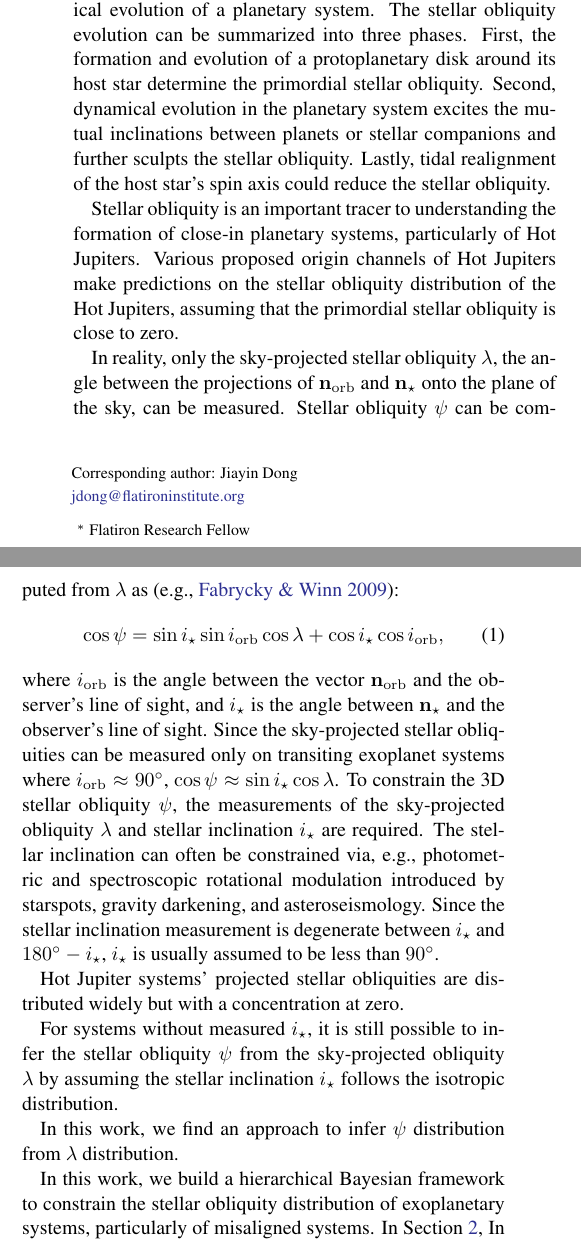
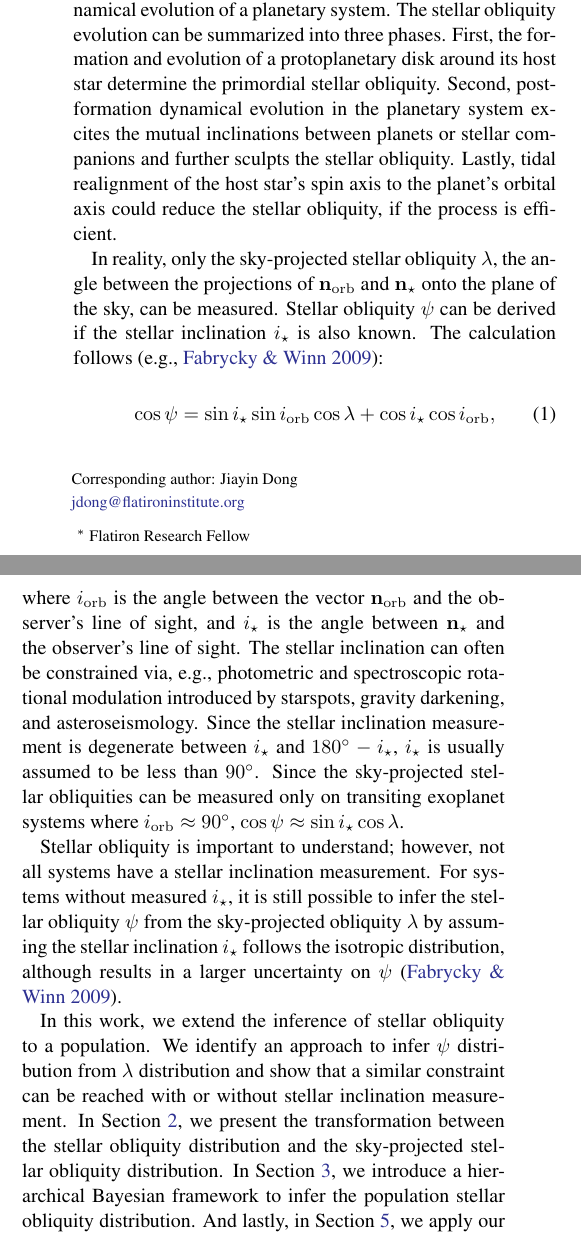
Before and after one commit to jiayindong/obliquity, a LaTeX paper (src/tex/ms.tex): two parts of the columns of page 1 of 7, joined at a grey line, cut so that both start at the same text. Compiled offline with pdfLaTeX; a LaTeX package or settings file that is missing is left out.

Commit message:
[showyourwork] overleaf sync

```diff
--- a/src/tex/ms.tex
+++ b/src/tex/ms.tex
@@ -51,30 +51,23 @@ Applying the framework to all systems with projected stellar obliquity measureme
 \label{sec:intro}
 
 Stellar obliquity $\psi$ describes the angle between a planet's orbital axis $\bf{n}_{\rm orb}$ and its host star's spin axis $\bf{n}_{\star}$.
-The angle is an important trace of the formation environment and dynamical evolution of a planetary system. The stellar obliquity evolution can be summarized into three phases. First, the formation and evolution of a protoplanetary disk around its host star determine the primordial stellar obliquity. Second, dynamical evolution in the planetary system excites the mutual inclinations between planets or stellar companions and further sculpts the stellar obliquity. Lastly, tidal realignment of the host star's spin axis could reduce the stellar obliquity.
+The angle is an important trace of the formation environment and dynamical evolution of a planetary system. The stellar obliquity evolution can be summarized into three phases. First, the formation and evolution of a protoplanetary disk around its host star determine the primordial stellar obliquity. Second, post-formation dynamical evolution in the planetary system excites the mutual inclinations between planets or stellar companions and further sculpts the stellar obliquity. Lastly, tidal realignment of the host star's spin axis to the planet's orbital axis could reduce the stellar obliquity, if the process is efficient.
 
-Stellar obliquity is an important tracer to understanding the formation of close-in planetary systems, particularly of Hot Jupiters. Various proposed origin channels of Hot Jupiters make predictions on the stellar obliquity distribution of the Hot Jupiters, assuming that the primordial stellar obliquity is close to zero.
-
-In reality, only the sky-projected stellar obliquity $\lambda$, the angle between the projections of $\bf{n}_{\rm orb}$ and $\bf{n}_{\star}$ onto the plane of the sky, can be measured. Stellar obliquity $\psi$ can be computed from $\lambda$ as \citep[e.g.,][]{Fabrycky09}:
+In reality, only the sky-projected stellar obliquity $\lambda$, the angle between the projections of $\bf{n}_{\rm orb}$ and $\bf{n}_{\star}$ onto the plane of the sky, can be measured. Stellar obliquity $\psi$ can be derived if the stellar inclination $i_\star$ is also known. The calculation follows \citep[e.g.,][]{Fabrycky09}:
 \begin{equation}\label{eqn:psi}
     \cos{\psi} = \sin{i_\star}\sin{i_{\rm orb}}\cos{\lambda} + \cos{i_\star}\cos{i_{\rm orb}},
 \end{equation}
 where $i_{\rm orb}$ is the angle between the vector $\bf{n}_{\rm orb}$ and the observer's line of sight, and $i_\star$ is the angle between $\bf{n}_{\star}$ and the observer's line of sight.
+The stellar inclination can often be constrained via, e.g., photometric and spectroscopic rotational modulation introduced by starspots, gravity darkening, and asteroseismology. Since the stellar inclination measurement is degenerate between $i_\star$ and $180\degr - i_\star$, $i_\star$ is usually assumed to be less than $90\degr$.
 Since the sky-projected stellar obliquities can be measured only on transiting exoplanet systems where $i_{\rm orb} \approx 90\degr$, $\cos{\psi} \approx \sin{i_\star}\cos{\lambda}$.
-To constrain the 3D stellar obliquity $\psi$, the measurements of the sky-projected obliquity $\lambda$ and stellar inclination $i_\star$ are required. The stellar inclination can often be constrained via, e.g., photometric and spectroscopic rotational modulation introduced by starspots, gravity darkening, and asteroseismology. Since the stellar inclination measurement is degenerate between $i_\star$ and $180\degr - i_\star$, $i_\star$ is usually assumed to be less than $90\degr$.
 
-Hot Jupiter systems' projected stellar obliquities are distributed widely but with a concentration at zero.
+Stellar obliquity is important to understand; however, not all systems have a stellar inclination measurement.
+For systems without measured $i_\star$, it is still possible to infer the stellar obliquity $\psi$ from the sky-projected obliquity $\lambda$ by assuming the stellar inclination $i_\star$ follows the isotropic distribution, although results in a larger uncertainty on $\psi$ \citep{Fabrycky09}.
 
-For systems without measured $i_\star$, it is still possible to infer the stellar obliquity $\psi$ from the sky-projected obliquity $\lambda$ by assuming the stellar inclination $i_\star$ follows the isotropic distribution.
-
-In this work, we find an approach to infer $\psi$ distribution from $\lambda$ distribution.
-
-In this work, we build a hierarchical Bayesian framework to constrain the stellar obliquity distribution of exoplanetary systems, particularly of misaligned systems.
-In Section~\ref{sec:jacobian},
-In Section~\ref{sec:hbm}, we describe our hierarchical Bayesian framework.
-In Section~\ref{sec:datq}, we apply our framework to observed exoplanetary systems.
-
-\section{Transformation between the $\psi$ and $\lambda$ distributions}\label{sec:jacobian}
+In this work, we extend the inference of stellar obliquity to a population. We identify an approach to infer $\psi$ distribution from $\lambda$ distribution and show that a similar constraint can be reached with or without stellar inclination measurement.
+In Section~\ref{sec:jacobian}, we present the transformation between the stellar obliquity distribution and the sky-projected stellar obliquity distribution.
+In Section~\ref{sec:hbm}, we introduce a hierarchical Bayesian framework to infer the population stellar obliquity distribution.
+And lastly, in Section~\ref{sec:data}, we apply our framework to all exoplanetary systems with measured sky-projected obliquity.
 
 \begin{figure*}[ht!]
     \script{coordinate.py}
```
Also changed, not shown: src/tex/ms.tex (13 more changed lines), 2 other files.
